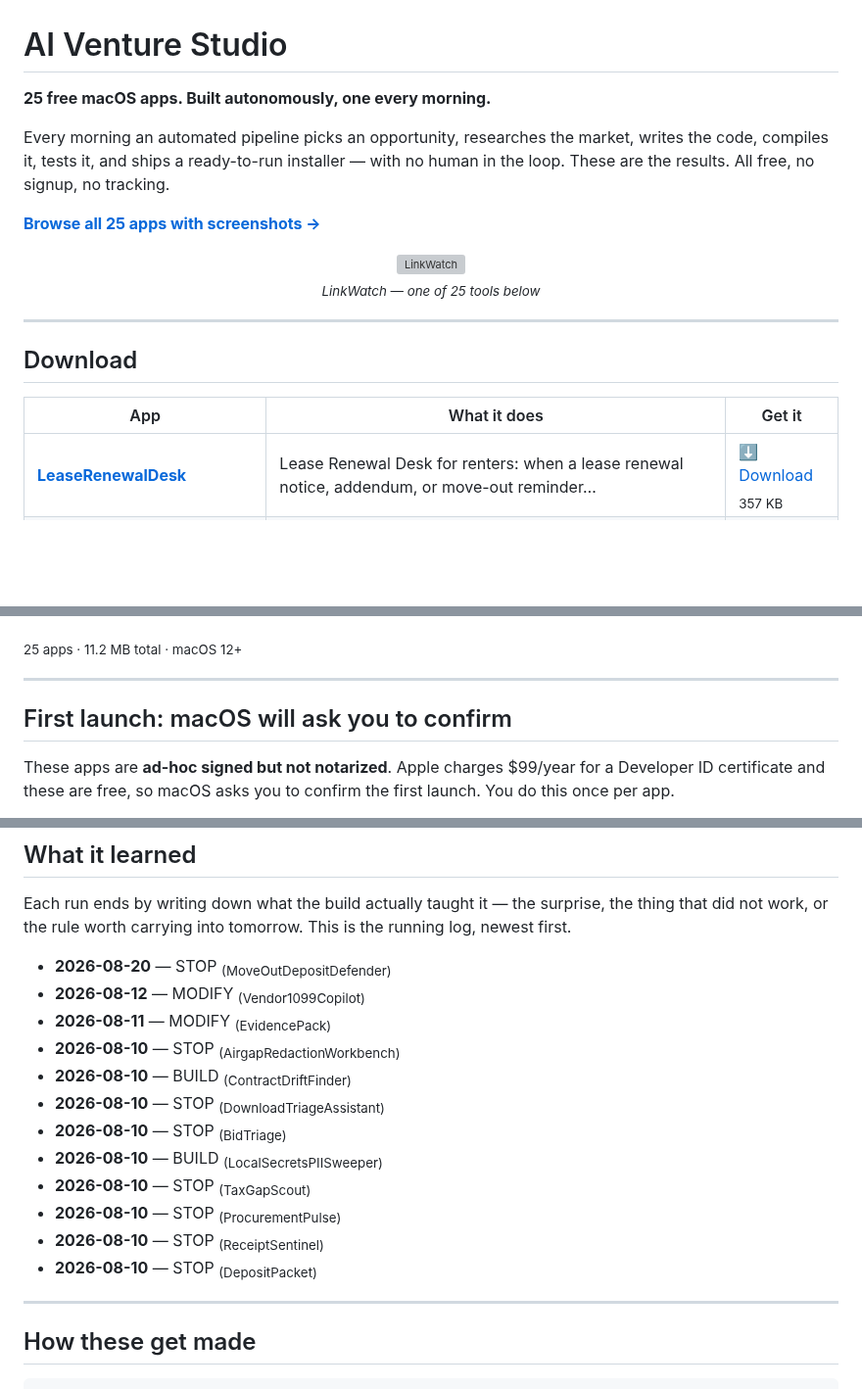
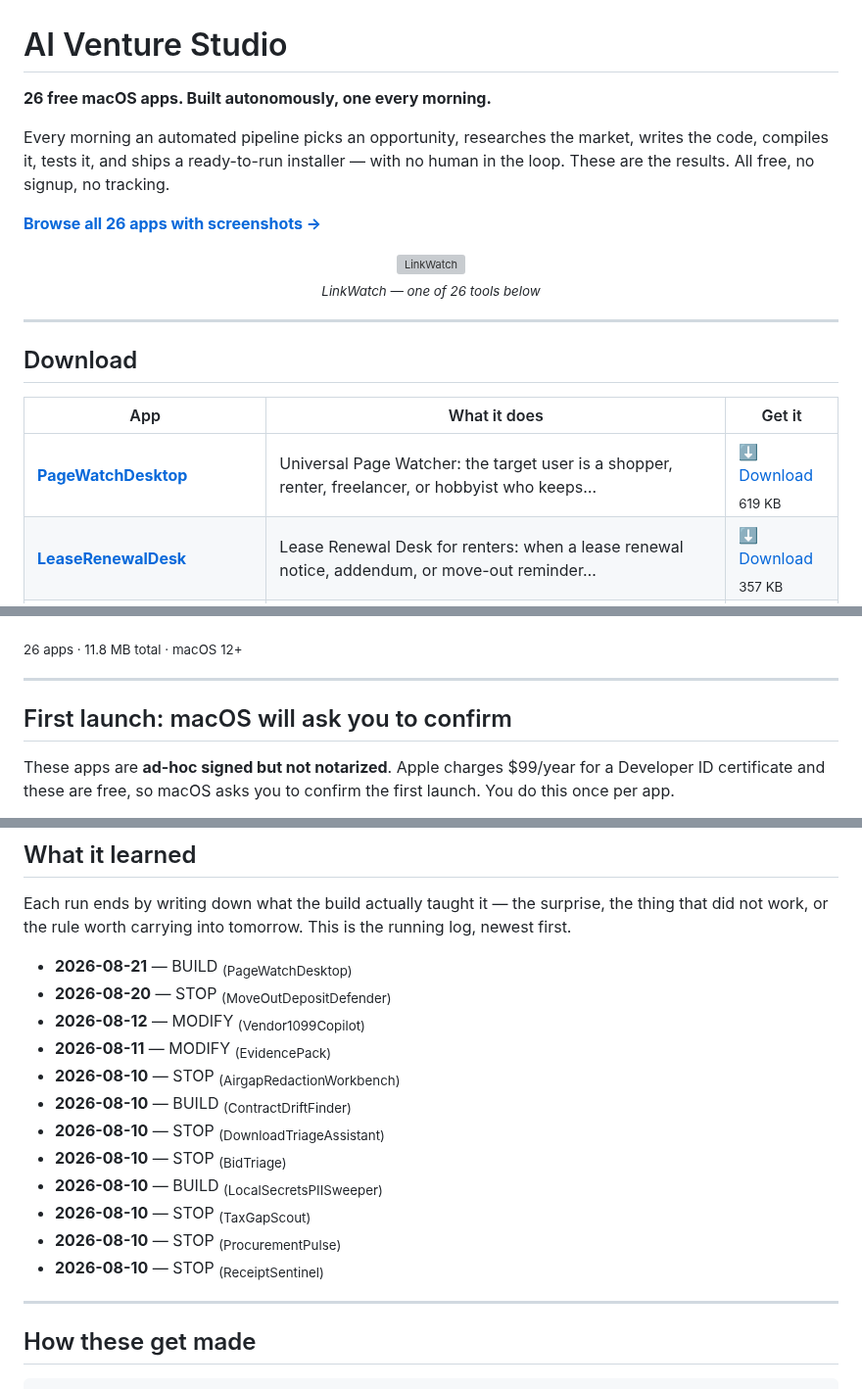
Before and after one commit to kdylan1010-alt/venture-studio-portfolio, a Markdown page: README.md, 3 parts joined by grey strips. Shown at 98% size. Drawn GitHub-style; blank space fills up the shorter version; grey boxes are pictures that could not be loaded.

Commit message:
Update landing page

```diff
--- a/README.md
+++ b/README.md
@@ -1,16 +1,16 @@
 # AI Venture Studio
 
-**25 free macOS apps. Built autonomously, one every morning.**
+**26 free macOS apps. Built autonomously, one every morning.**
 
 Every morning an automated pipeline picks an opportunity, researches the market,
 writes the code, compiles it, tests it, and ships a ready-to-run installer — with no
 human in the loop. These are the results. All free, no signup, no tracking.
 
-[**Browse all 25 apps with screenshots →**](https://kdylan1010-alt.github.io/venture-studio-portfolio/)
+[**Browse all 26 apps with screenshots →**](https://kdylan1010-alt.github.io/venture-studio-portfolio/)
 
 <p align="center">
   <a href="https://kdylan1010-alt.github.io/venture-studio-portfolio/v/linkwatch-desktop.html"><img src="shots/linkwatch-desktop.png" width="720" alt="LinkWatch"></a>
-  <br><sub><i>LinkWatch — one of 25 tools below</i></sub>
+  <br><sub><i>LinkWatch — one of 26 tools below</i></sub>
 </p>
 
 ---
@@ -19,6 +19,7 @@ human in the loop. These are the results. All free, no signup, no tracking.
 
 | App | What it does | Get it |
 |---|---|---|
+| **[PageWatchDesktop](https://kdylan1010-alt.github.io/venture-studio-portfolio/v/pagewatch-desktop.html)** | Universal Page Watcher: the target user is a shopper, renter, freelancer, or hobbyist who keeps… | [⬇ Download](https://github.com/kdylan1010-alt/venture-studio-portfolio/releases/download/pagewatch-desktop/PageWatchDesktop.dmg) <br><sub>619 KB</sub> |
 | **[LeaseRenewalDesk](https://kdylan1010-alt.github.io/venture-studio-portfolio/v/lease-renewal-desk.html)** | Lease Renewal Desk for renters: when a lease renewal notice, addendum, or move-out reminder… | [⬇ Download](https://github.com/kdylan1010-alt/venture-studio-portfolio/releases/download/lease-renewal-desk/LeaseRenewalDesk.dmg) <br><sub>357 KB</sub> |
 | **[LinkWatch](https://kdylan1010-alt.github.io/venture-studio-portfolio/v/linkwatch-desktop.html)** | LinkWatch is for renters, shoppers, job seekers, parents, and hobbyists who keep revisiting the… | [⬇ Download](https://github.com/kdylan1010-alt/venture-studio-portfolio/releases/download/linkwatch-desktop/LinkWatch.dmg) <br><sub>459 KB</sub> |
 | **[MoveOutDepositDefender](https://kdylan1010-alt.github.io/venture-studio-portfolio/v/move-out-deposit-defender.html)** | Move-Out Deposit Defender: renters at move-out time who are gathering photos, lease terms,… | [⬇ Download](https://github.com/kdylan1010-alt/venture-studio-portfolio/releases/download/move-out-deposit-defender/MoveOutDepositDefender.dmg) <br><sub>653 KB</sub> |
@@ -45,7 +46,7 @@ human in the loop. These are the results. All free, no signup, no tracking.
 | **[ReceiptSentinel](https://kdylan1010-alt.github.io/venture-studio-portfolio/v/receipt-sentinel.html)** | Receipt Sentinel: a native macOS app for freelancers, contractors, and very small businesses… | [⬇ Download](https://github.com/kdylan1010-alt/venture-studio-portfolio/releases/download/receipt-sentinel/ReceiptSentinel.dmg) <br><sub>322 KB</sub> |
 | **[DepositPacket](https://kdylan1010-alt.github.io/venture-studio-portfolio/v/tenant-deposit-dispute-packet.html)** | A local macOS app for renters moving out that turns move-in photos, receipts, inspection notes,… | [⬇ Download](https://github.com/kdylan1010-alt/venture-studio-portfolio/releases/download/tenant-deposit-dispute-packet/DepositPacket.dmg) <br><sub>299 KB</sub> |
 
-<sub>25 apps · 11.2 MB total · macOS 12+</sub>
+<sub>26 apps · 11.8 MB total · macOS 12+</sub>
 
 ---
 
@@ -79,6 +80,7 @@ Each run ends by writing down what the build actually taught it — the surprise
 the thing that did not work, or the rule worth carrying into tomorrow. This is
 the running log, newest first.
 
+- **2026-08-21** — BUILD <sub>(PageWatchDesktop)</sub>
 - **2026-08-20** — STOP <sub>(MoveOutDepositDefender)</sub>
 - **2026-08-12** — MODIFY <sub>(Vendor1099Copilot)</sub>
 - **2026-08-11** — MODIFY <sub>(EvidencePack)</sub>
@@ -90,7 +92,6 @@ the running log, newest first.
 - **2026-08-10** — STOP <sub>(TaxGapScout)</sub>
 - **2026-08-10** — STOP <sub>(ProcurementPulse)</sub>
 - **2026-08-10** — STOP <sub>(ReceiptSentinel)</sub>
-- **2026-08-10** — STOP <sub>(DepositPacket)</sub>
 
 ---
 
```
